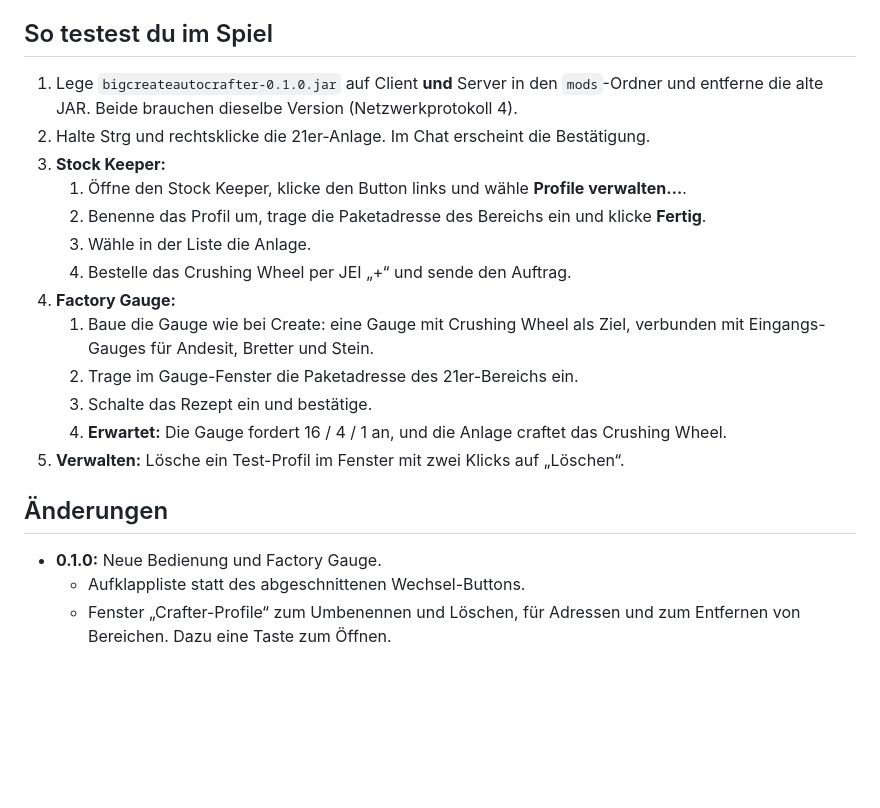
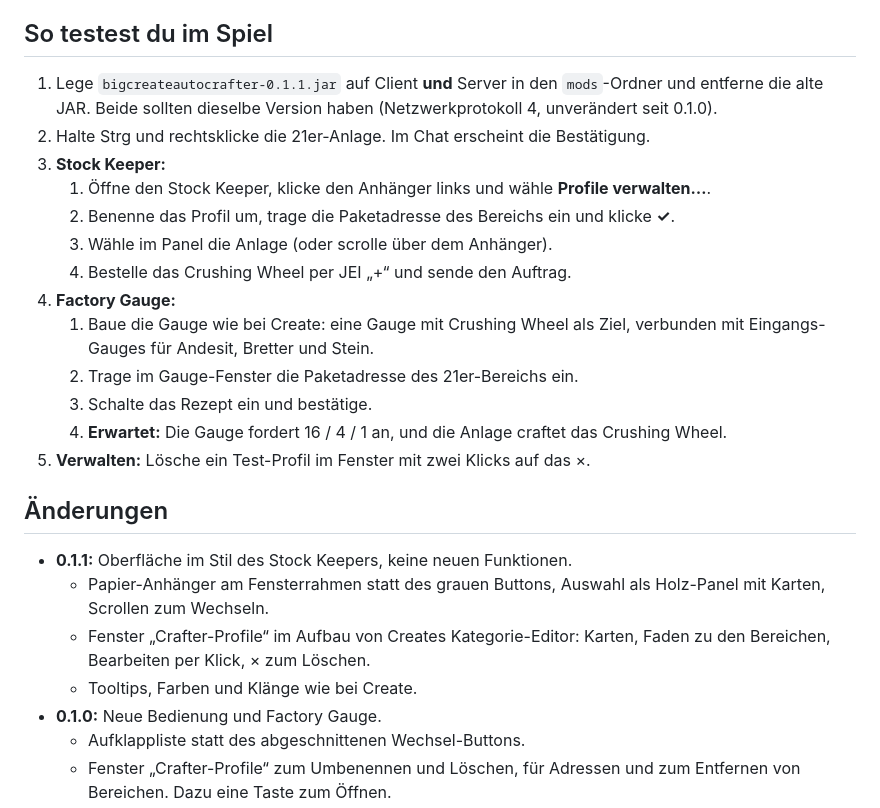
Before and after one commit to Blaublue1303/BigCreateAutoCrafter, a Markdown page: docs/07-prototyp-1.md, the part around one of its changes. Rendered like a GitHub page; blank space fills up the shorter version.

```diff
--- a/docs/07-prototyp-1.md
+++ b/docs/07-prototyp-1.md
@@ -44,22 +51,26 @@ Eine Factory Gauge fordert immer **einen** Craft pro Auftrag an. Ohne Repackager
 
 ## So testest du im Spiel
 
-1. Lege `bigcreateautocrafter-0.1.0.jar` auf Client **und** Server in den `mods`-Ordner und entferne die alte JAR. Beide brauchen dieselbe Version (Netzwerkprotokoll 4).
+1. Lege `bigcreateautocrafter-0.1.1.jar` auf Client **und** Server in den `mods`-Ordner und entferne die alte JAR. Beide sollten dieselbe Version haben (Netzwerkprotokoll 4, unverändert seit 0.1.0).
 2. Halte Strg und rechtsklicke die 21er-Anlage. Im Chat erscheint die Bestätigung.
 3. **Stock Keeper:**
-   1. Öffne den Stock Keeper, klicke den Button links und wähle **Profile verwalten…**.
-   2. Benenne das Profil um, trage die Paketadresse des Bereichs ein und klicke **Fertig**.
-   3. Wähle in der Liste die Anlage.
+   1. Öffne den Stock Keeper, klicke den Anhänger links und wähle **Profile verwalten…**.
+   2. Benenne das Profil um, trage die Paketadresse des Bereichs ein und klicke **✓**.
+   3. Wähle im Panel die Anlage (oder scrolle über dem Anhänger).
    4. Bestelle das Crushing Wheel per JEI „+“ und sende den Auftrag.
 4. **Factory Gauge:**
    1. Baue die Gauge wie bei Create: eine Gauge mit Crushing Wheel als Ziel, verbunden mit Eingangs-Gauges für Andesit, Bretter und Stein.
    2. Trage im Gauge-Fenster die Paketadresse des 21er-Bereichs ein.
    3. Schalte das Rezept ein und bestätige.
    4. **Erwartet:** Die Gauge fordert 16 / 4 / 1 an, und die Anlage craftet das Crushing Wheel.
-5. **Verwalten:** Lösche ein Test-Profil im Fenster mit zwei Klicks auf „Löschen“.
+5. **Verwalten:** Lösche ein Test-Profil im Fenster mit zwei Klicks auf das ×.
 
 ## Änderungen
 
+- **0.1.1:** Oberfläche im Stil des Stock Keepers, keine neuen Funktionen.
+  - Papier-Anhänger am Fensterrahmen statt des grauen Buttons, Auswahl als Holz-Panel mit Karten, Scrollen zum Wechseln.
+  - Fenster „Crafter-Profile“ im Aufbau von Creates Kategorie-Editor: Karten, Faden zu den Bereichen, Bearbeiten per Klick, × zum Löschen.
+  - Tooltips, Farben und Klänge wie bei Create.
 - **0.1.0:** Neue Bedienung und Factory Gauge.
   - Aufklappliste statt des abgeschnittenen Wechsel-Buttons.
   - Fenster „Crafter-Profile“ zum Umbenennen und Löschen, für Adressen und zum Entfernen von Bereichen. Dazu eine Taste zum Öffnen.
```
Also changed, not shown: other parts of docs/07-prototyp-1.md (+23 -16 lines), README.md (+1 -1 lines), docs/06-todo.md (+3 -3 lines), docs/img/profile-manager.png, docs/img/stock-keeper-dropdown.png, docs/img/stock-keeper-selector.png, 8 other files.
